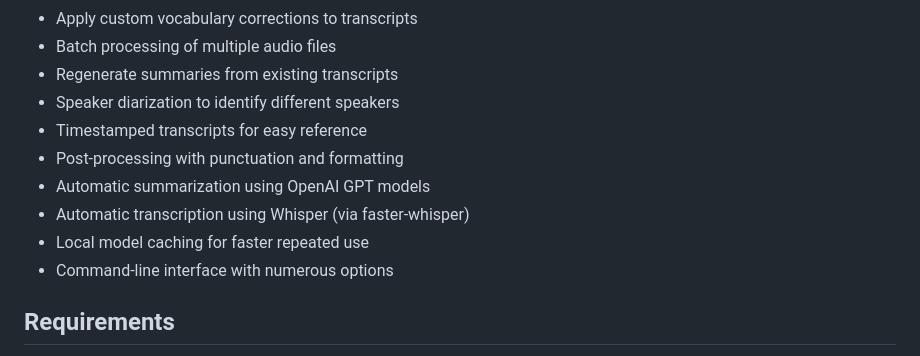
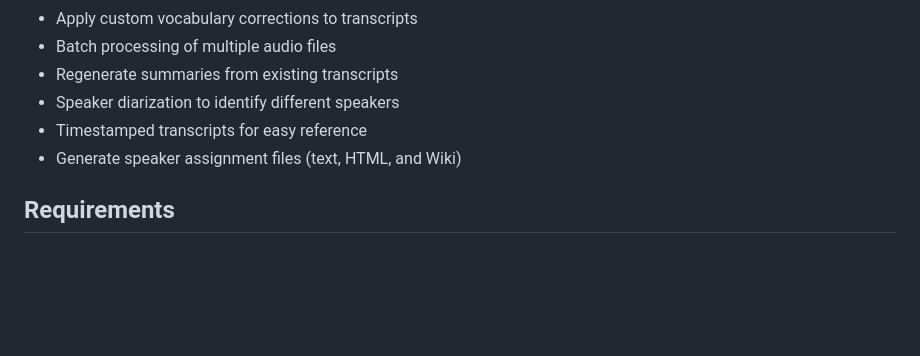
Before and after one commit to rvdbreemen/WHYcast-transcribe, a Markdown page: README.md, the part around the change. Drawn GitHub-style; blank space fills up the shorter version.

```diff
--- a/README.md
+++ b/README.md
@@ -12,11 +12,7 @@ WHYcast Transcribe is a tool for transcribing audio files and generating summari
 - Regenerate summaries from existing transcripts
 - Speaker diarization to identify different speakers
 - Timestamped transcripts for easy reference
-- Post-processing with punctuation and formatting
-- Automatic summarization using OpenAI GPT models
-- Automatic transcription using Whisper (via faster-whisper)
-- Local model caching for faster repeated use
-- Command-line interface with numerous options
+- Generate speaker assignment files (text, HTML, and Wiki)
 
 ## Requirements
 - CUDA enabled GPU (e.g. NVIDIA GeForce RTX 3060) recommended for faster processing
```
